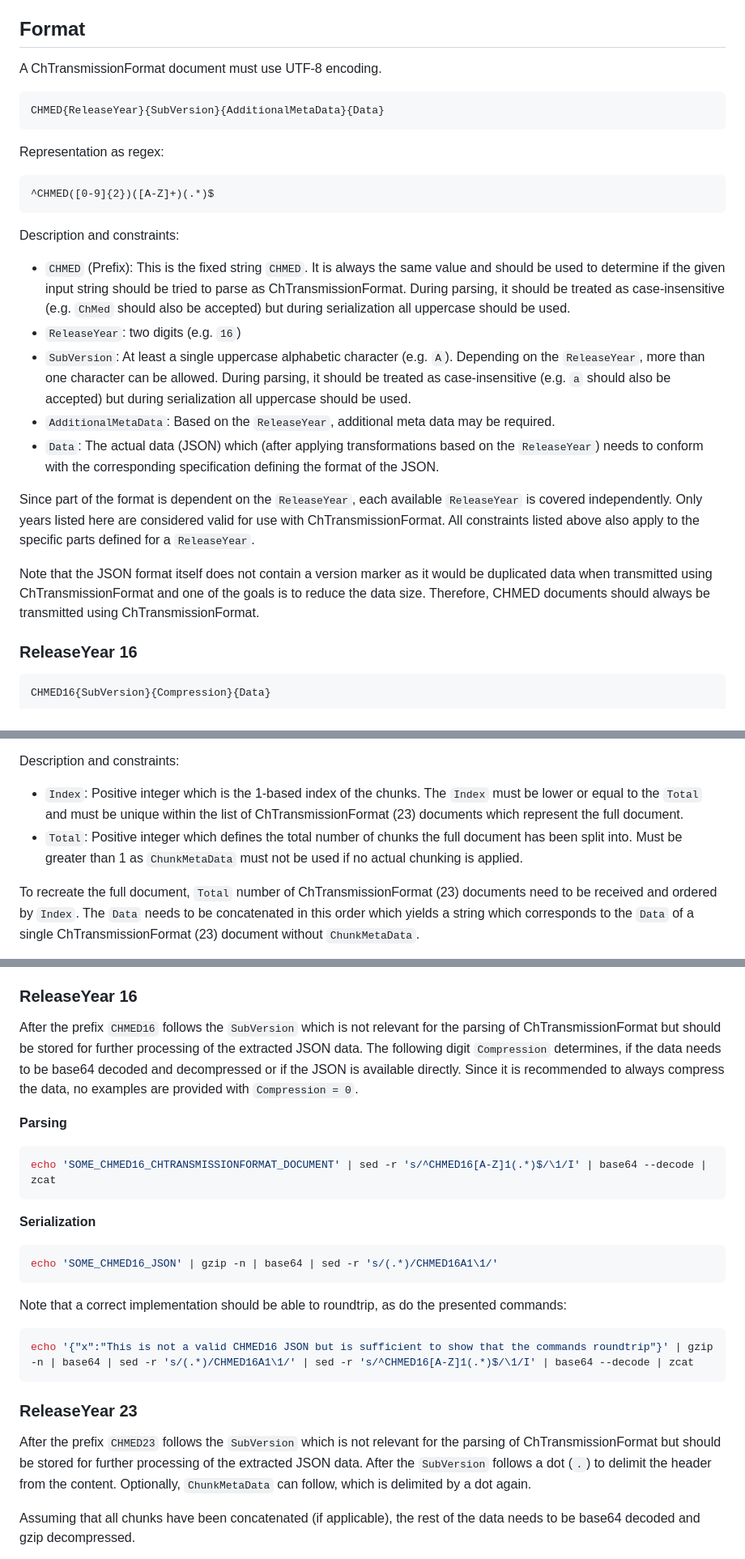
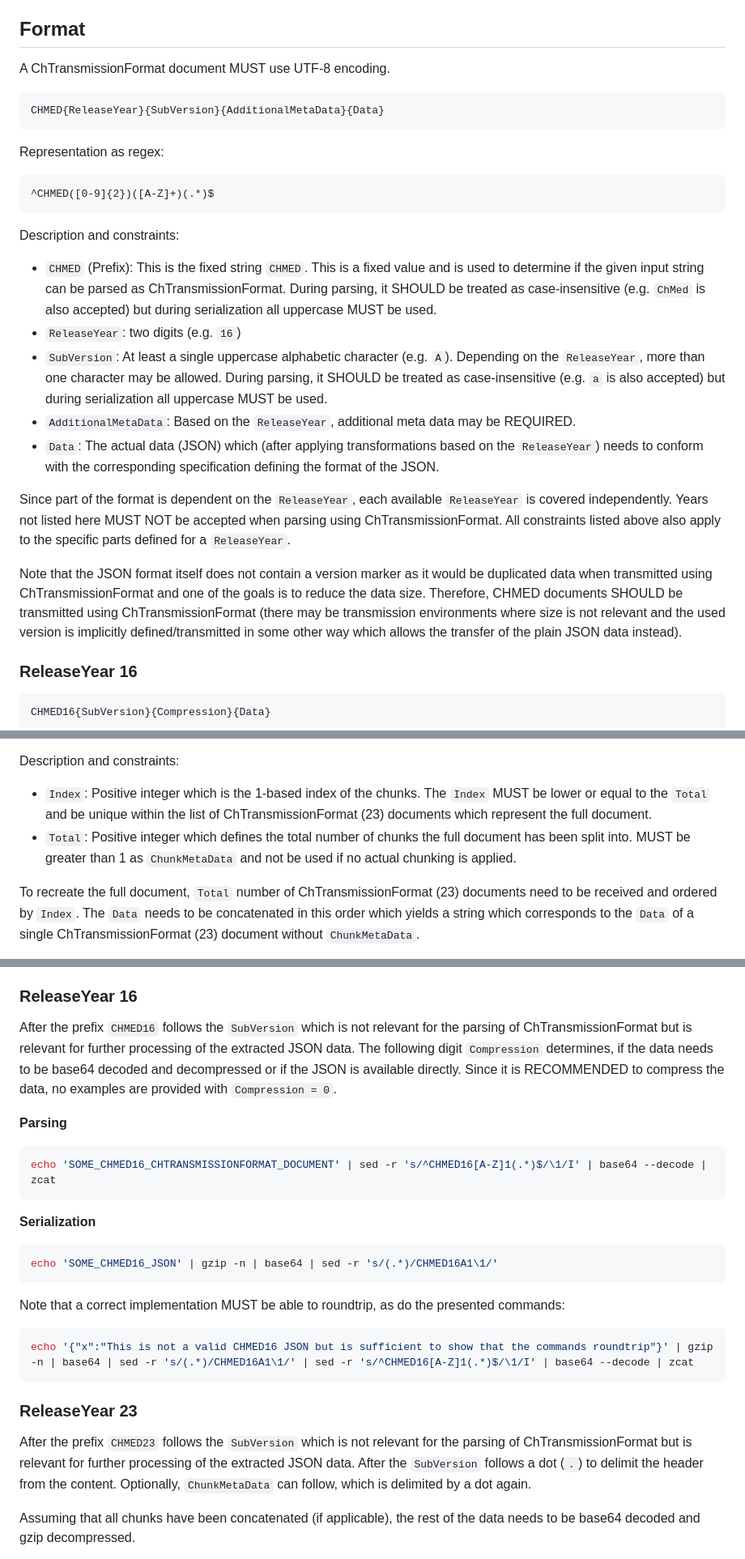
Before and after one commit to NicoGentiDoit/Chmed16ATools, a Markdown page: chtransmissionformat/README.md, 3 parts joined by grey strips. Shown: that part at 81% size. GitHub-like rendering.

Commit message:
add rfc2119 terminology

````diff
--- a/chtransmissionformat/README.md
+++ b/chtransmissionformat/README.md
@@ -34,7 +41,7 @@ but is optimized for the usage in the QR code.
 
 ## Format
 
-A ChTransmissionFormat document must use UTF-8 encoding.
+A ChTransmissionFormat document MUST use UTF-8 encoding.
 
 ```
 CHMED{ReleaseYear}{SubVersion}{AdditionalMetaData}{Data}
@@ -49,28 +56,32 @@ Representation as regex:
 Description and constraints:
 
 - `CHMED` (Prefix): This is the fixed string `CHMED`.
-  It is always the same value and should be used to determine if the given input string
-  should be tried to parse as ChTransmissionFormat.
-  During parsing, it should be treated as case-insensitive (e.g. `ChMed` should also be accepted)
-  but during serialization all uppercase should be used.
+  This is a fixed value and is used to determine if the given input string
+  can be parsed as ChTransmissionFormat.
+  During parsing, it SHOULD be treated as case-insensitive (e.g. `ChMed` is also accepted)
+  but during serialization all uppercase MUST be used.
 - `ReleaseYear`: two digits (e.g. `16`)
 - `SubVersion`: At least a single uppercase alphabetic character (e.g. `A`).
-  Depending on the `ReleaseYear`, more than one character can be allowed.
-  During parsing, it should be treated as case-insensitive (e.g. `a` should also be accepted)
-  but during serialization all uppercase should be used.
-- `AdditionalMetaData`: Based on the `ReleaseYear`, additional meta data may be required.
+  Depending on the `ReleaseYear`, more than one character may be allowed.
+  During parsing, it SHOULD be treated as case-insensitive (e.g. `a` is also accepted)
+  but during serialization all uppercase MUST be used.
+- `AdditionalMetaData`: Based on the `ReleaseYear`, additional meta data may be REQUIRED.
 - `Data`: The actual data (JSON) which (after applying transformations based on the `ReleaseYear`)
   needs to conform with the corresponding specification defining the format of the JSON.
 
 Since part of the format is dependent on the `ReleaseYear`,
 each available `ReleaseYear` is covered independently.
-Only years listed here are considered valid for use with ChTransmissionFormat.
+Years not listed here MUST NOT be accepted when parsing using ChTransmissionFormat.
 All constraints listed above also apply to the specific parts defined for a `ReleaseYear`.
 
 Note that the JSON format itself does not contain a version marker
 as it would be duplicated data when transmitted using ChTransmissionFormat
 and one of the goals is to reduce the data size.
-Therefore, CHMED documents should always be transmitted using ChTransmissionFormat.
+Therefore, CHMED documents SHOULD be transmitted using ChTransmissionFormat
+(there may be transmission environments
+where size is not relevant
+and the used version is implicitly defined/transmitted in some other way
+which allows the transfer of the plain JSON data instead).
 
 ### ReleaseYear 16
 
@@ -155,11 +166,11 @@ to provide a mechanism to correlate the entries itself.
 Description and constraints:
 
 - `Index`: Positive integer which is the 1-based index of the chunks.
-  The `Index` must be lower or equal to the `Total`
-  and must be unique within the list of ChTransmissionFormat (23) documents
+  The `Index` MUST be lower or equal to the `Total`
+  and be unique within the list of ChTransmissionFormat (23) documents
   which represent the full document.
 - `Total`: Positive integer which defines the total number of chunks the full document has been split into.
-  Must be greater than 1 as `ChunkMetaData` must not be used if no actual chunking is applied.
+  MUST be greater than 1 as `ChunkMetaData` and not be used if no actual chunking is applied.
 
 To recreate the full document,
 `Total` number of ChTransmissionFormat (23) documents need to be received
@@ -209,11 +220,11 @@ This also demonstrates that the format itself is pretty simple.
 
 After the prefix `CHMED16` follows the `SubVersion`
 which is not relevant for the parsing of ChTransmissionFormat
-but should be stored for further processing of the extracted JSON data.
+but is relevant for further processing of the extracted JSON data.
 The following digit `Compression` determines,
 if the data needs to be base64 decoded and decompressed
 or if the JSON is available directly.
-Since it is recommended to always compress the data,
+Since it is RECOMMENDED to compress the data,
 no examples are provided with `Compression = 0`.
 
 **Parsing**
@@ -228,7 +239,7 @@ echo 'SOME_CHMED16_CHTRANSMISSIONFORMAT_DOCUMENT' | sed -r 's/^CHMED16[A-Z]1(.*)
 echo 'SOME_CHMED16_JSON' | gzip -n | base64 | sed -r 's/(.*)/CHMED16A1\1/'
 ```
 
-Note that a correct implementation should be able to roundtrip,
+Note that a correct implementation MUST be able to roundtrip,
 as do the presented commands:
 
 ```shell
@@ -239,7 +250,7 @@ echo '{"x":"This is not a valid CHMED16 JSON but is sufficient to show that the
 
 After the prefix `CHMED23` follows the `SubVersion`
 which is not relevant for the parsing of ChTransmissionFormat
-but should be stored for further processing of the extracted JSON data.
+but is relevant for further processing of the extracted JSON data.
 After the `SubVersion` follows a dot (`.`) to delimit the header from the content.
 Optionally, `ChunkMetaData` can follow, which is delimited by a dot again.
 
````
Also changed, not shown: other parts of chtransmissionformat/README.md (+10 -3 lines).
